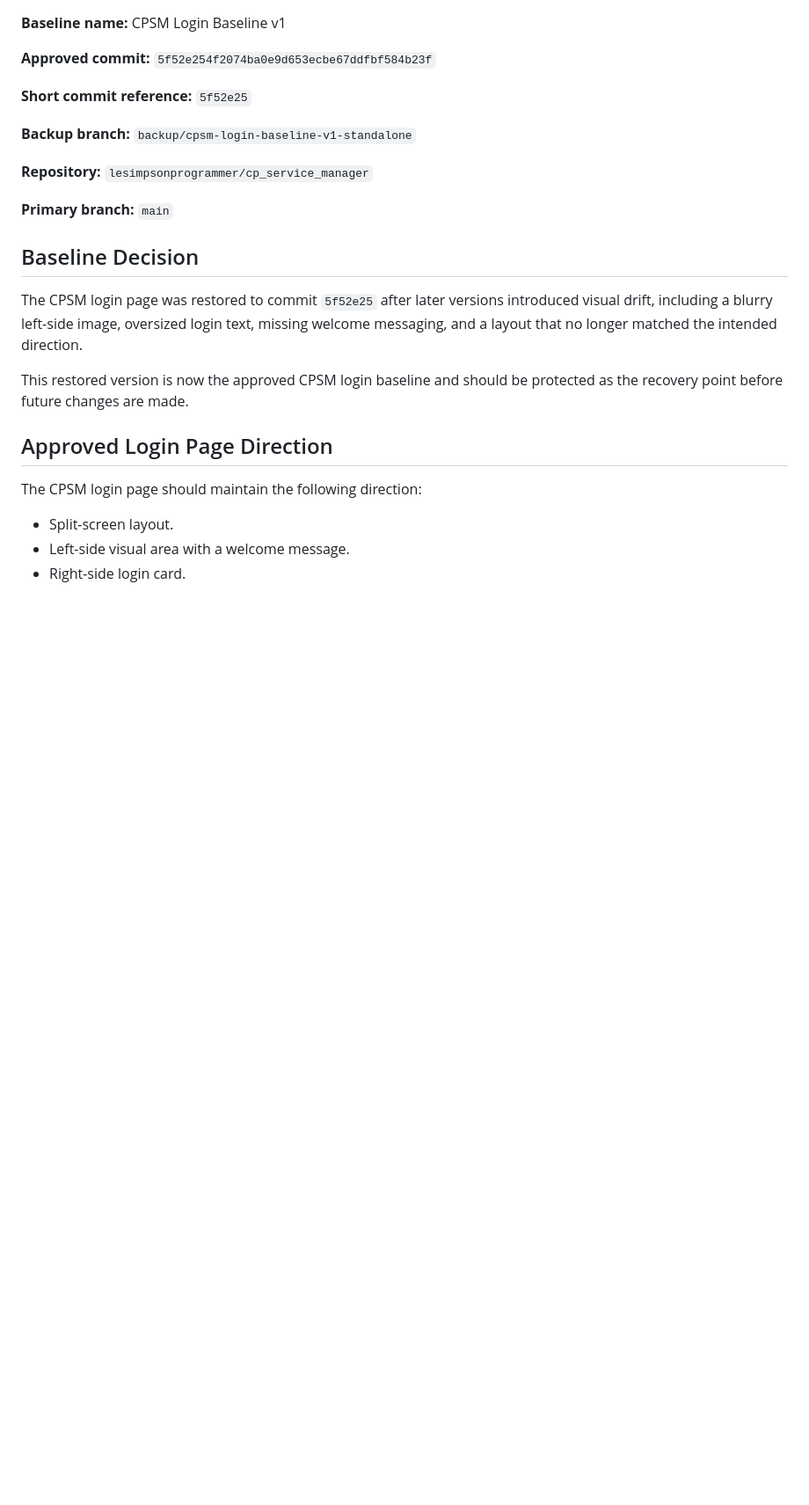
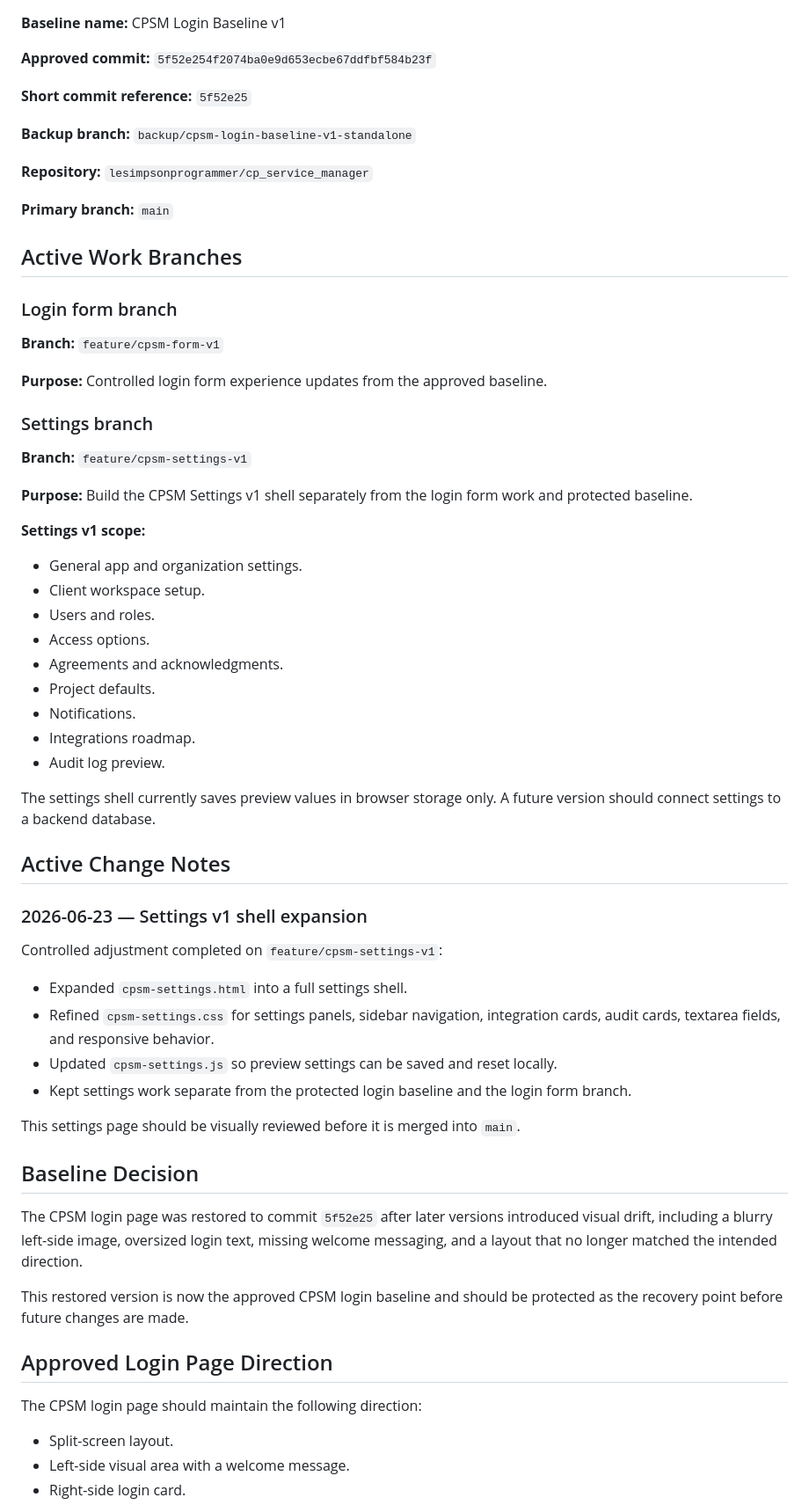
Before and after one commit to lesimpsonprogrammer/cp_service_manager, a Markdown page: docs/CPSM_BASELINE_AND_DECISIONS.md, the part around one of its changes. Shown at 88% size. Drawn GitHub-style; blank space fills up the shorter version.

Commit message:
Document CPSM settings v1 shell

```diff
--- a/docs/CPSM_BASELINE_AND_DECISIONS.md
+++ b/docs/CPSM_BASELINE_AND_DECISIONS.md
@@ -15,6 +15,47 @@ This document is the source of truth for important CPSM project decisions, appro
 **Repository:** `lesimpsonprogrammer/cp_service_manager`
 
 **Primary branch:** `main`
+
+## Active Work Branches
+
+### Login form branch
+
+**Branch:** `feature/cpsm-form-v1`
+
+**Purpose:** Controlled login form experience updates from the approved baseline.
+
+### Settings branch
+
+**Branch:** `feature/cpsm-settings-v1`
+
+**Purpose:** Build the CPSM Settings v1 shell separately from the login form work and protected baseline.
+
+**Settings v1 scope:**
+
+- General app and organization settings.
+- Client workspace setup.
+- Users and roles.
+- Access options.
+- Agreements and acknowledgments.
+- Project defaults.
+- Notifications.
+- Integrations roadmap.
+- Audit log preview.
+
+The settings shell currently saves preview values in browser storage only. A future version should connect settings to a backend database.
+
+## Active Change Notes
+
+### 2026-06-23 — Settings v1 shell expansion
+
+Controlled adjustment completed on `feature/cpsm-settings-v1`:
+
+- Expanded `cpsm-settings.html` into a full settings shell.
+- Refined `cpsm-settings.css` for settings panels, sidebar navigation, integration cards, audit cards, textarea fields, and responsive behavior.
+- Updated `cpsm-settings.js` so preview settings can be saved and reset locally.
+- Kept settings work separate from the protected login baseline and the login form branch.
+
+This settings page should be visually reviewed before it is merged into `main`.
 
 ## Baseline Decision
 
```
Also changed, not shown: other parts of docs/CPSM_BASELINE_AND_DECISIONS.md (+1 -0 lines).
